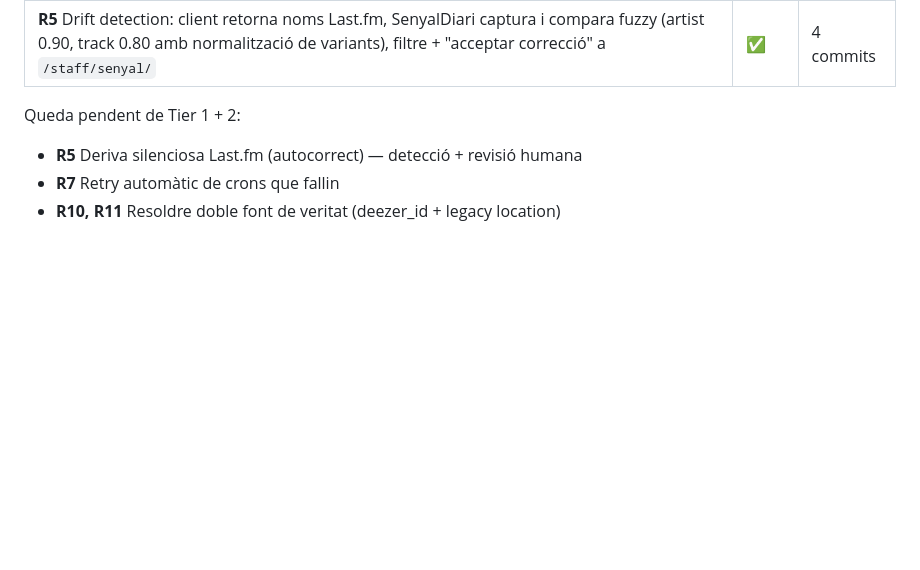
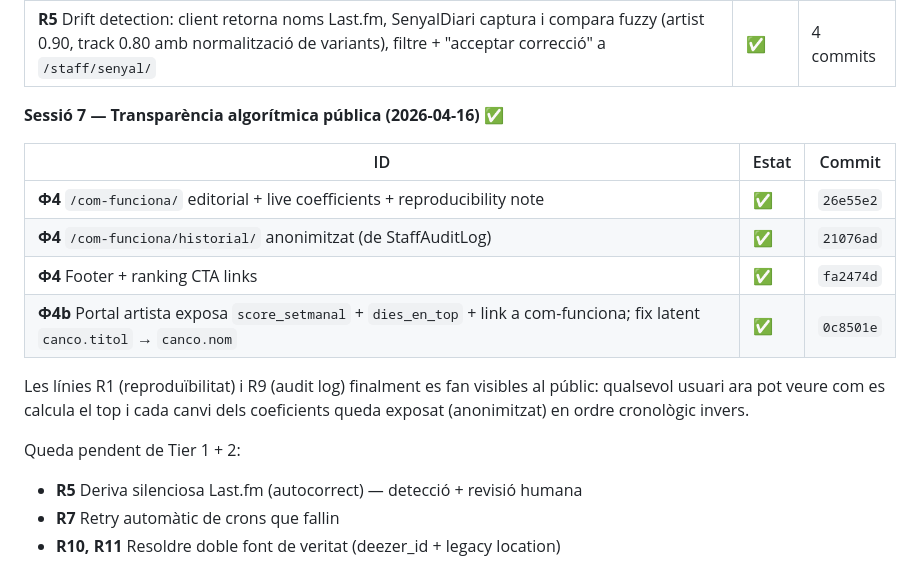
Before and after one commit to miquelmatoses/TopQuaranta, a Markdown page: CLAUDE_EXCELLENCE.md, the part around the change. Drawn GitHub-style; blank space fills up the shorter version.

```diff
--- a/CLAUDE_EXCELLENCE.md
+++ b/CLAUDE_EXCELLENCE.md
@@ -66,6 +66,19 @@ van a `StaffAuditLog` via `log_staff_action`. Afegides 3 noves choices
 | ID | Estat | Commit |
 |---|---|---|
 | **R5** Drift detection: client retorna noms Last.fm, SenyalDiari captura i compara fuzzy (artist 0.90, track 0.80 amb normalització de variants), filtre + "acceptar correcció" a `/staff/senyal/` | ✅ | 4 commits |
+
+**Sessió 7 — Transparència algorítmica pública (2026-04-16)** ✅
+
+| ID | Estat | Commit |
+|---|---|---|
+| **Φ4** `/com-funciona/` editorial + live coefficients + reproducibility note | ✅ | `26e55e2` |
+| **Φ4** `/com-funciona/historial/` anonimitzat (de StaffAuditLog) | ✅ | `21076ad` |
+| **Φ4** Footer + ranking CTA links | ✅ | `fa2474d` |
+| **Φ4b** Portal artista exposa `score_setmanal` + `dies_en_top` + link a com-funciona; fix latent `canco.titol` → `canco.nom` | ✅ | `0c8501e` |
+
+Les línies R1 (reproduïbilitat) i R9 (audit log) finalment es fan visibles
+al públic: qualsevol usuari ara pot veure com es calcula el top i cada canvi
+dels coeficients queda exposat (anonimitzat) en ordre cronològic invers.
 
 Queda pendent de Tier 1 + 2:
 - **R5** Deriva silenciosa Last.fm (autocorrect) — detecció + revisió humana
```
Also changed, not shown: ROADMAP.md (+15 -4 lines).
